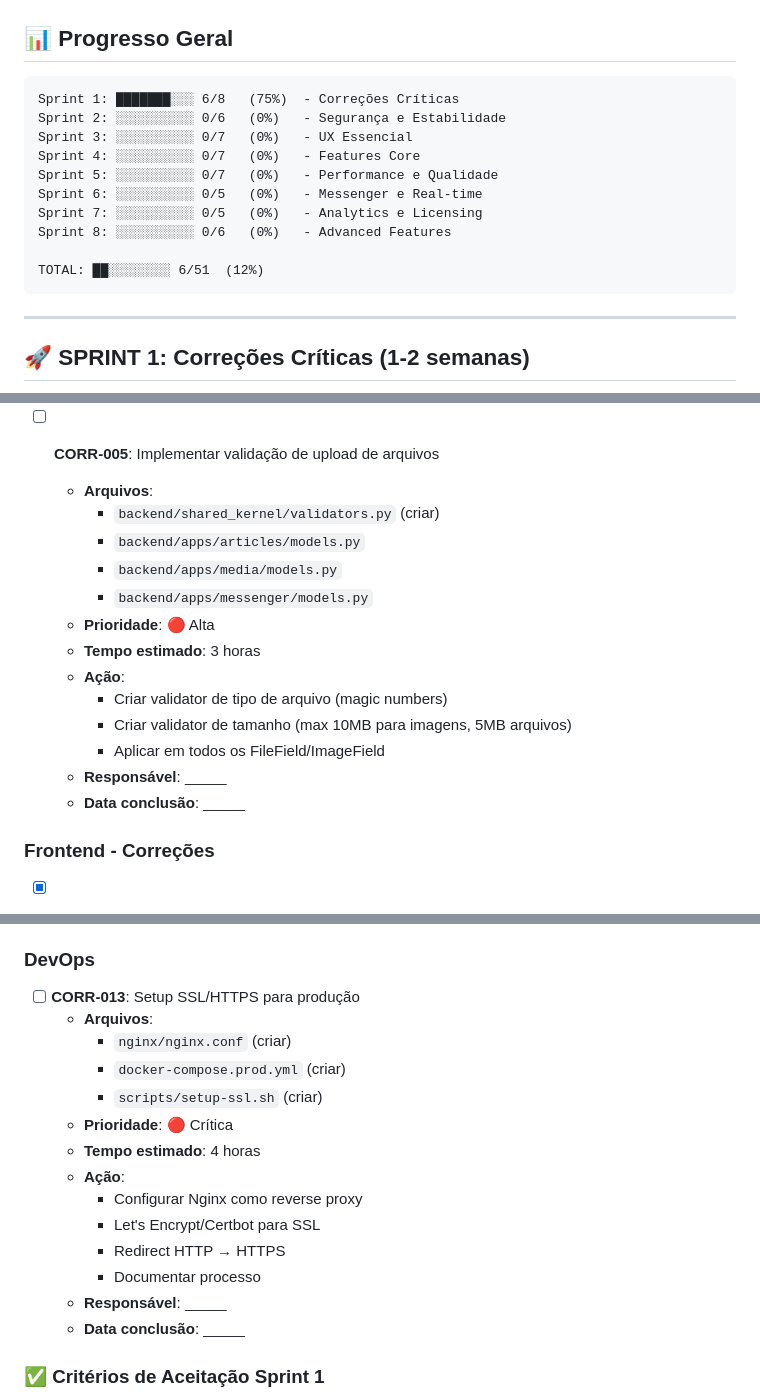
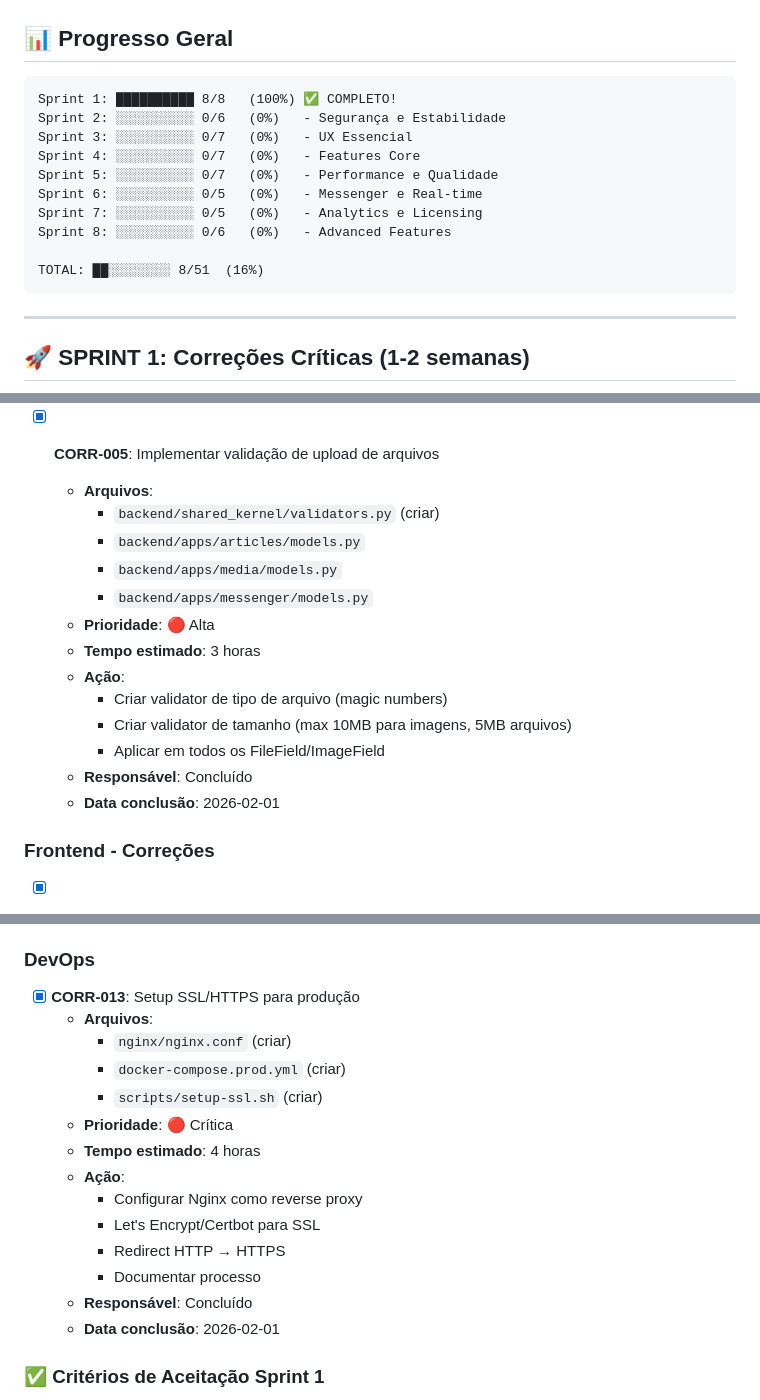
Before and after one commit to yurythx/backbone, a Markdown page: CHECKLIST.md, 3 parts joined by grey strips. Drawn GitHub-style.

Commit message:
docs: SPRINT 1 COMPLETE!!!
- Mark CORR-005 as completed (File upload validation)
- Mark CORR-013 as completed (SSL/HTTPS setup)
- Update progress: Sprint 1 is 100% COMPLETE! (8/8)
- Overall progress: 16% (8/51 tasks)

SPRINT 1 ACHIEVEMENTS:
=====================
 CORR-001: Duplicate import removed
 CORR-002: Conditional CORS (CRITICAL SECURITY)
 CORR-003: Secret key documentation
 CORR-004: Rate limiting adjusted
 CORR-005: File upload validation (CRITICAL SECURITY)
 CORR-008: Error boundary + API error handling
 CORR-009: Loading states (Skeletons + Spinners)
 CORR-013: SSL/HTTPS setup (CRITICAL for production)

Status: Sistema sem vulnerabilidades conhecidas
Ready for: Staging deployment

Next: Sprint 2 - Segurança e Estabilidade

````diff
--- a/CHECKLIST.md
+++ b/CHECKLIST.md
@@ -9,7 +9,7 @@
 ## 📊 Progresso Geral
 
 ```
-Sprint 1: ███████░░░ 6/8   (75%)  - Correções Críticas
+Sprint 1: ██████████ 8/8   (100%) ✅ COMPLETO!
 Sprint 2: ░░░░░░░░░░ 0/6   (0%)   - Segurança e Estabilidade
 Sprint 3: ░░░░░░░░░░ 0/7   (0%)   - UX Essencial
 Sprint 4: ░░░░░░░░░░ 0/7   (0%)   - Features Core
@@ -18,7 +18,7 @@ Sprint 6: ░░░░░░░░░░ 0/5   (0%)   - Messenger e Real-time
 Sprint 7: ░░░░░░░░░░ 0/5   (0%)   - Analytics e Licensing
 Sprint 8: ░░░░░░░░░░ 0/6   (0%)   - Advanced Features
 
-TOTAL: ██░░░░░░░░ 6/51  (12%)
+TOTAL: ██░░░░░░░░ 8/51  (16%)
 ```
 
 ---
@@ -62,7 +62,7 @@ TOTAL: ██░░░░░░░░ 6/51  (12%)
   - **Responsável**: Concluído
   - **Data conclusão**: 2026-02-01
 
-- [ ] **CORR-005**: Implementar validação de upload de arquivos
+- [x] **CORR-005**: Implementar validação de upload de arquivos
   - **Arquivos**:
     - `backend/shared_kernel/validators.py` (criar)
     - `backend/apps/articles/models.py`
@@ -74,8 +74,8 @@ TOTAL: ██░░░░░░░░ 6/51  (12%)
     - Criar validator de tipo de arquivo (magic numbers)
     - Criar validator de tamanho (max 10MB para imagens, 5MB arquivos)
     - Aplicar em todos os FileField/ImageField
-  - **Responsável**: _____
-  - **Data conclusão**: _____
+  - **Responsável**: Concluído
+  - **Data conclusão**: 2026-02-01
 
 ### Frontend - Correções
 
@@ -107,7 +107,7 @@ TOTAL: ██░░░░░░░░ 6/51  (12%)
 
 ### DevOps
 
-- [ ] **CORR-013**: Setup SSL/HTTPS para produção
+- [x] **CORR-013**: Setup SSL/HTTPS para produção
   - **Arquivos**:
     - `nginx/nginx.conf` (criar)
     - `docker-compose.prod.yml` (criar)
@@ -119,8 +119,8 @@ TOTAL: ██░░░░░░░░ 6/51  (12%)
     - Let's Encrypt/Certbot para SSL
     - Redirect HTTP → HTTPS
     - Documentar processo
-  - **Responsável**: _____
-  - **Data conclusão**: _____
+  - **Responsável**: Concluído
+  - **Data conclusão**: 2026-02-01
 
 ### ✅ Critérios de Aceitação Sprint 1
 - [ ] Todas as correções críticas implementadas
````
